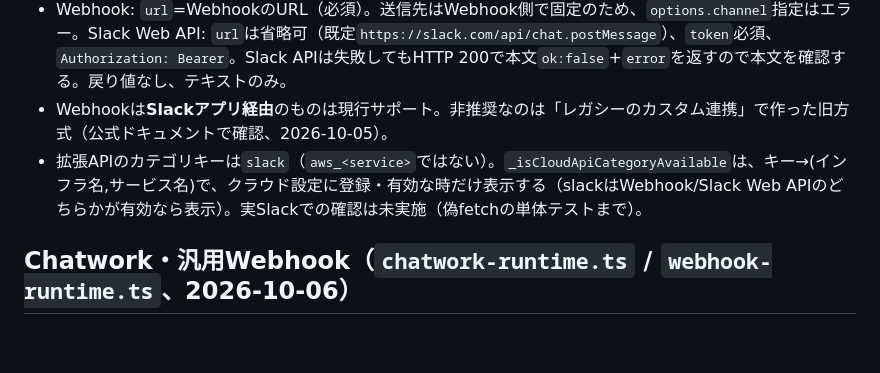
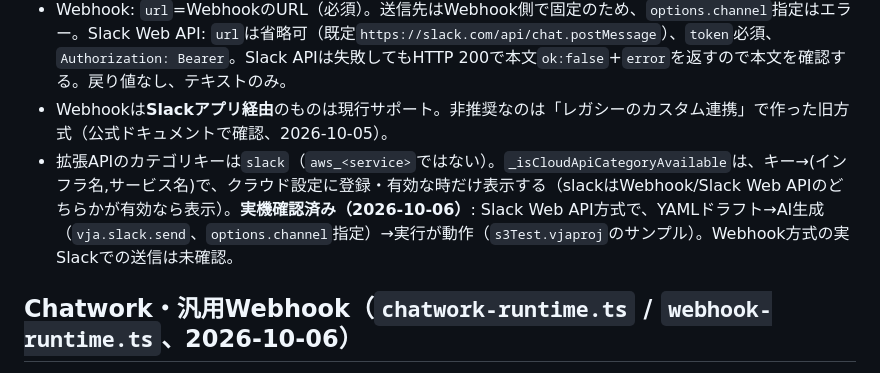
Before and after one commit to maachang/vja, a Markdown page: .claude/notes/cloud-aws.md, the part around the change. GitHub-like rendering; blank space fills up the shorter version.

Commit message:
ノート: Slack(Slack Web API方式)のYAMLドラフト→AI生成→実行を実機で確認済みと更新
Co-Authored-By: Claude Sonnet 5.5 <noreply@anthropic.com>

```diff
--- a/.claude/notes/cloud-aws.md
+++ b/.claude/notes/cloud-aws.md
@@ -35,7 +35,7 @@
 - 両方（Webhook/Slack Web API）が登録されている場合、`vja.slack.send`は有効で先頭のものを使う。`getCloudInfraCredential('Slack', entry.service)`でそのサービスの設定を取る。
 - Webhook: `url`=WebhookのURL（必須）。送信先はWebhook側で固定のため、`options.channel`指定はエラー。Slack Web API: `url`は省略可（既定`https://slack.com/api/chat.postMessage`）、`token`必須、`Authorization: Bearer`。Slack APIは失敗してもHTTP 200で本文`ok:false`+`error`を返すので本文を確認する。戻り値なし、テキストのみ。
 - Webhookは**Slackアプリ経由**のものは現行サポート。非推奨なのは「レガシーのカスタム連携」で作った旧方式（公式ドキュメントで確認、2026-10-05）。
-- 拡張APIのカテゴリキーは`slack`（`aws_<service>`ではない）。`_isCloudApiCategoryAvailable`は、キー→(インフラ名,サービス名)で、クラウド設定に登録・有効な時だけ表示する（slackはWebhook/Slack Web APIのどちらかが有効なら表示）。実Slackでの確認は未実施（偽fetchの単体テストまで）。
+- 拡張APIのカテゴリキーは`slack`（`aws_<service>`ではない）。`_isCloudApiCategoryAvailable`は、キー→(インフラ名,サービス名)で、クラウド設定に登録・有効な時だけ表示する（slackはWebhook/Slack Web APIのどちらかが有効なら表示）。**実機確認済み（2026-10-06）**: Slack Web API方式で、YAMLドラフト→AI生成（`vja.slack.send`、`options.channel`指定）→実行が動作（`s3Test.vjaproj`のサンプル）。Webhook方式の実Slackでの送信は未確認。
 
 ## Chatwork・汎用Webhook（`chatwork-runtime.ts` / `webhook-runtime.ts`、2026-10-06）
 - いずれもSDKなし、`vja.fetch`でHTTPを送る。拡張APIのキーは`chatwork` / `webhook`（`_isCloudApiCategoryAvailable`の対応表`_OTHER`に、キー→(インフラ名,サービス名)を追加する。インフラ名の比較は小文字）。
```
